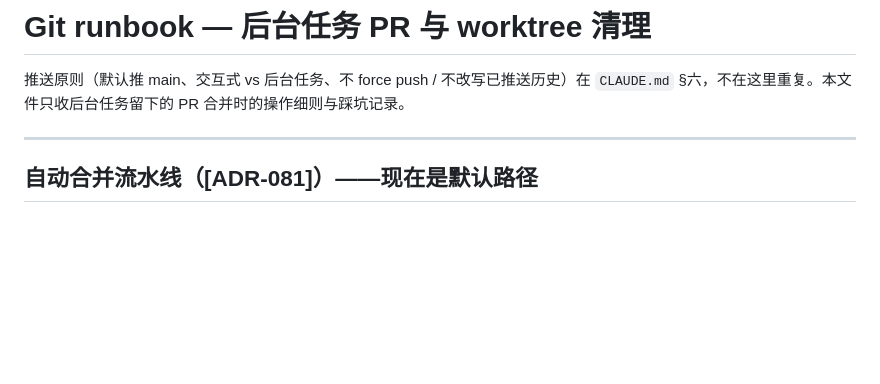
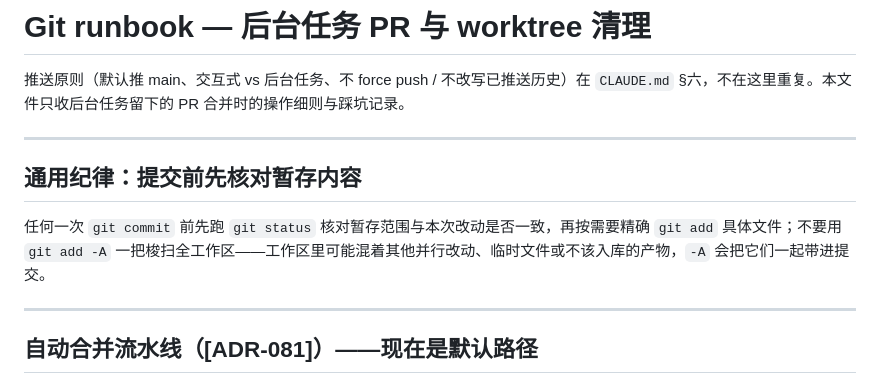
Before and after one commit to HRLoveFun/exchange-atlas, a Markdown page: PROJECT/GIT-RUNBOOK.md, the part around the change. Rendered like a GitHub page; blank space fills up the shorter version.

Commit message:
GIT-RUNBOOK：新增提交前核对暂存内容的通用纪律 (#91)

```diff
--- a/PROJECT/GIT-RUNBOOK.md
+++ b/PROJECT/GIT-RUNBOOK.md
@@ -1,6 +1,12 @@
 # Git runbook — 后台任务 PR 与 worktree 清理
 
 推送原则（默认推 main、交互式 vs 后台任务、不 force push / 不改写已推送历史）在 `CLAUDE.md` §六，不在这里重复。本文件只收后台任务留下的 PR 合并时的操作细则与踩坑记录。
+
+---
+
+## 通用纪律：提交前先核对暂存内容
+
+任何一次 `git commit` 前先跑 `git status` 核对暂存范围与本次改动是否一致，再按需要精确 `git add` 具体文件；不要用 `git add -A` 一把梭扫全工作区——工作区里可能混着其他并行改动、临时文件或不该入库的产物，`-A` 会把它们一起带进提交。
 
 ---
 
```
